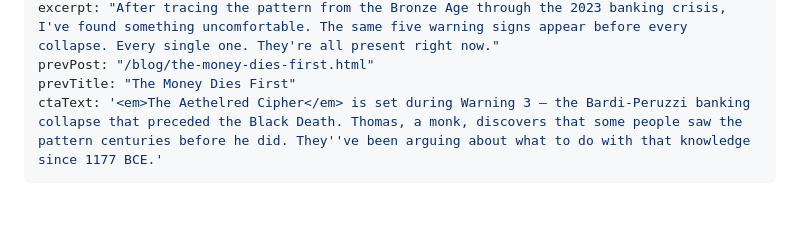
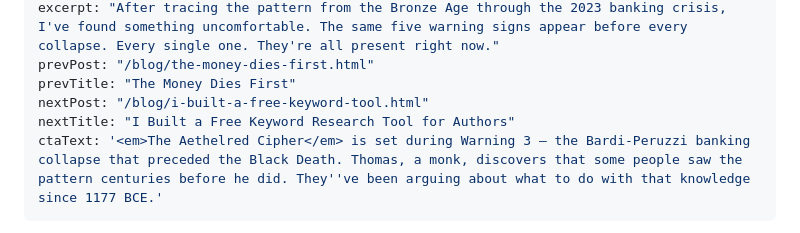
Before and after one commit to rxpelle/randypellegrini.com, a Markdown page: src/blog/five-warnings-before-every-collapse.md, the part around the change. GitHub-like rendering; blank space fills up the shorter version.

```diff
--- a/src/blog/five-warnings-before-every-collapse.md
+++ b/src/blog/five-warnings-before-every-collapse.md
@@ -12,6 +12,8 @@ permalink: /blog/five-warnings-before-every-collapse.html
 excerpt: "After tracing the pattern from the Bronze Age through the 2023 banking crisis, I've found something uncomfortable. The same five warning signs appear before every collapse. Every single one. They're all present right now."
 prevPost: "/blog/the-money-dies-first.html"
 prevTitle: "The Money Dies First"
+nextPost: "/blog/i-built-a-free-keyword-tool.html"
+nextTitle: "I Built a Free Keyword Research Tool for Authors"
 ctaText: '<em>The Aethelred Cipher</em> is set during Warning 3 — the Bardi-Peruzzi banking collapse that preceded the Black Death. Thomas, a monk, discovers that some people saw the pattern centuries before he did. They''ve been arguing about what to do with that knowledge since 1177 BCE.'
 ---
 
```
Also changed, not shown: src/blog/i-built-a-free-keyword-tool.md (added, +73 -0 lines).
